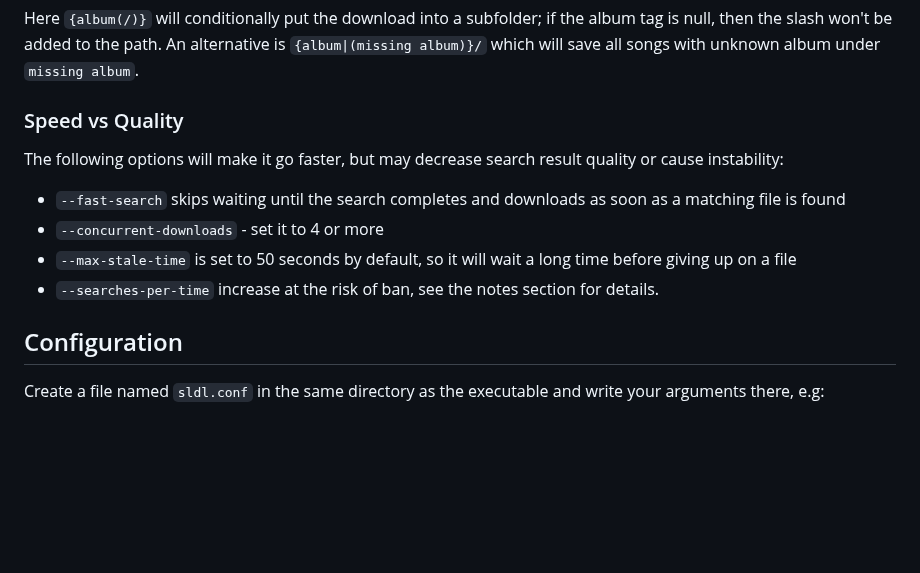
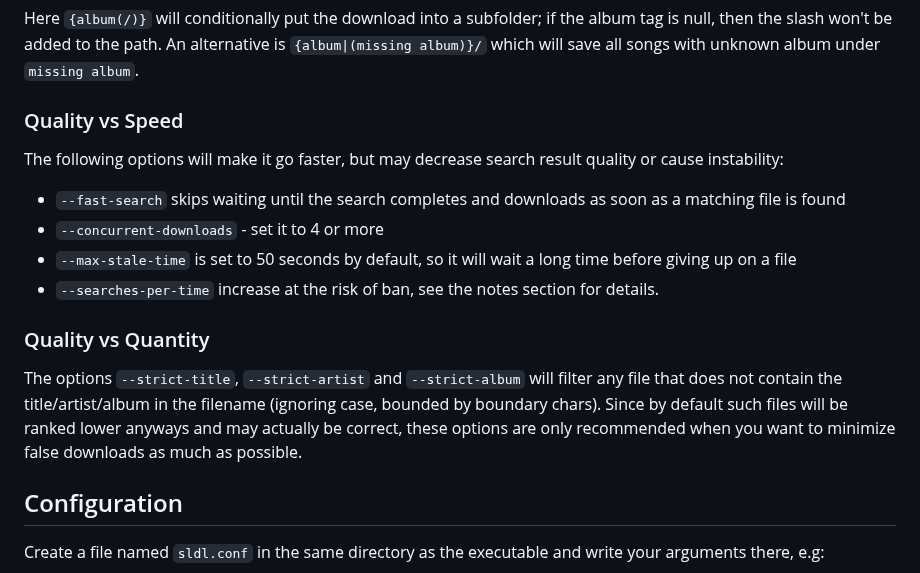
Before and after one commit to fiso64/slsk-batchdl, a Markdown page: README.md, the part around the change. Rendered like a GitHub page; blank space fills up the shorter version.

````diff
--- a/README.md
+++ b/README.md
@@ -257,12 +257,15 @@ Available tags are: artist, artists, album_artist, album_artists, title, album,
 ```
 Here `{album(/)}` will conditionally put the download into a subfolder; if the album tag is null, then the slash won't be added to the path. An alternative is `{album|(missing album)}/` which will save all songs with unknown album under `missing album`.
 
-### Speed vs Quality
+### Quality vs Speed
 The following options will make it go faster, but may decrease search result quality or cause instability:
 - `--fast-search` skips waiting until the search completes and downloads as soon as a matching file is found
 - `--concurrent-downloads` -  set it to 4 or more
 - `--max-stale-time` is set to 50 seconds by default, so it will wait a long time before giving up on a file
 - `--searches-per-time` increase at the risk of ban, see the notes section for details.
+
+### Quality vs Quantity
+The options `--strict-title`, `--strict-artist` and `--strict-album` will filter any file that does not contain the title/artist/album in the filename (ignoring case, bounded by boundary chars). Since by default such files will be ranked lower anyways and may actually be correct, these options are only recommended when you want to minimize false downloads as much as possible.
 
 ## Configuration
 Create a file named `sldl.conf` in the same directory as the executable and write your arguments there, e.g:
````
